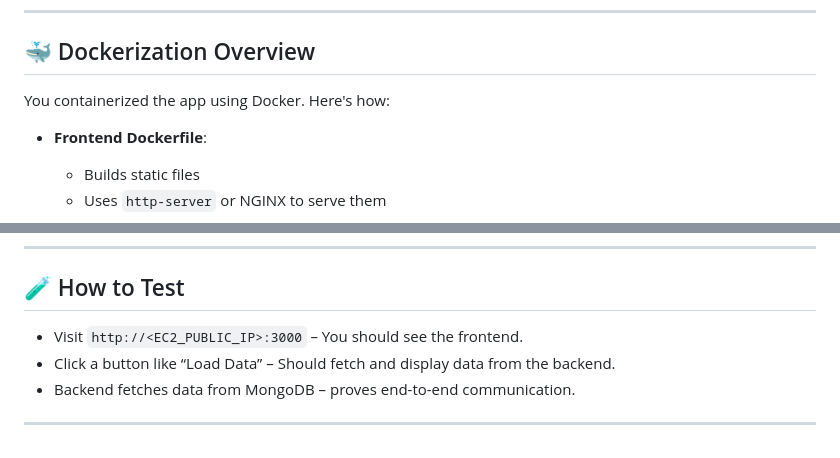
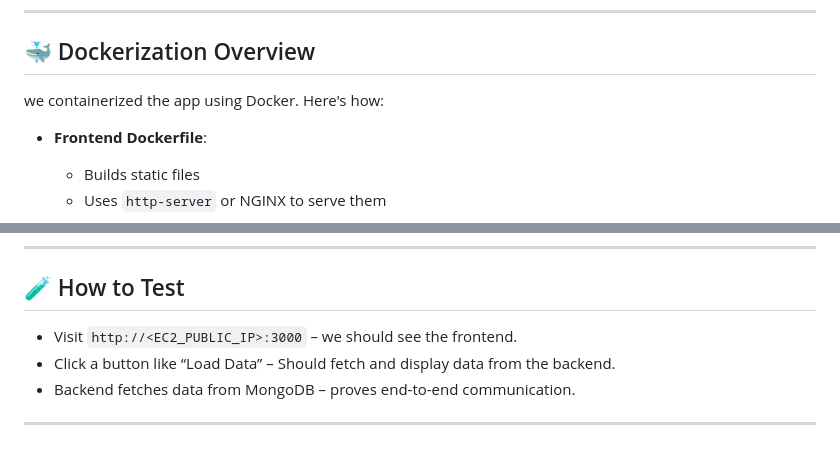
Before and after one commit to saifali1035/dockerized-app-EKS, a Markdown page: README.md, 2 parts joined by grey strips. Drawn GitHub-style.

```diff
--- a/README.md
+++ b/README.md
@@ -172,7 +172,7 @@ You implemented this architecture using:
 
 ## 🐳 Dockerization Overview
 
-You containerized the app using Docker. Here's how:
+we containerized the app using Docker. Here's how:
 
 * **Frontend Dockerfile**:
 
@@ -232,7 +232,7 @@ volumes:
 
 ## 🧪 How to Test
 
-* Visit `http://<EC2_PUBLIC_IP>:3000` – You should see the frontend.
+* Visit `http://<EC2_PUBLIC_IP>:3000` – we should see the frontend.
 * Click a button like “Load Data” – Should fetch and display data from the backend.
 * Backend fetches data from MongoDB – proves end-to-end communication.
 
```
Also changed, not shown: other parts of README.md (+6 -6 lines).
